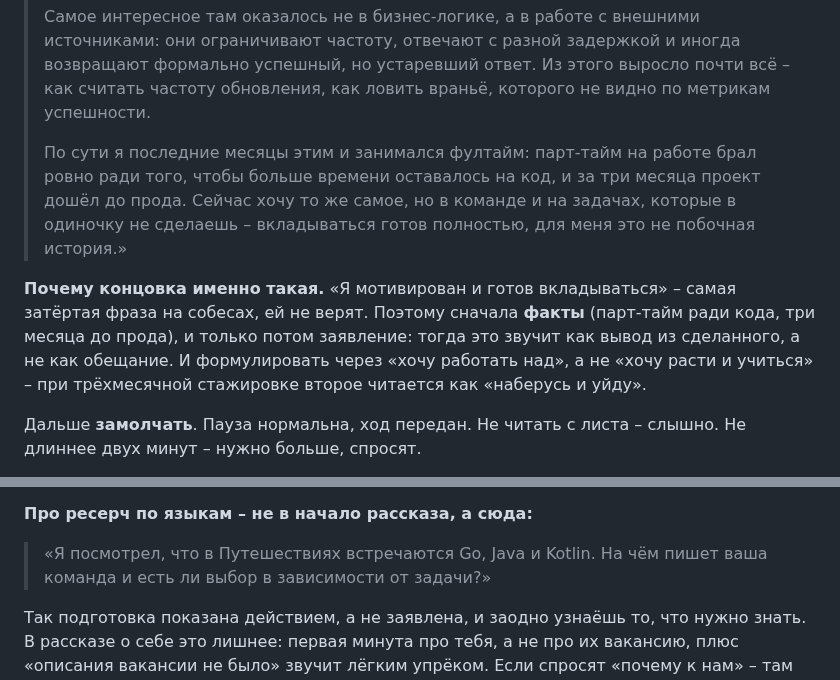
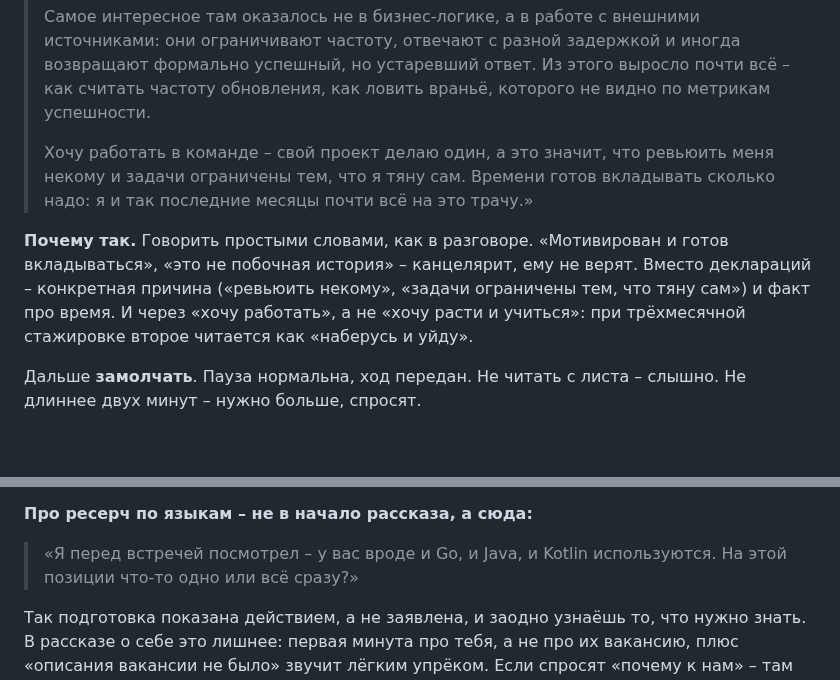
Before and after one commit to KosovAndrey/tryberry, a Markdown page: docs/INTERVIEW-STORY.md, 2 parts joined by grey strips. GitHub-like rendering; blank space fills up the shorter version.

Commit message:
docs(INTERVIEW-STORY): концовка и вопрос про языки — живой речью
Прошлая версия была канцеляритом («вкладываться готов полностью», «не
побочная история») — такому не верят. Теперь простыми словами и с
конкретной причиной: ревьюить некому, задачи ограничены тем, что тяну
сам, времени готов вкладывать сколько надо.

Вопрос про языки тоже переписан так, как его задаёт живой человек.

Co-Authored-By: Claude Opus 5 <noreply@anthropic.com>
Claude-Session: https://claude.ai/code/session_016inyE9gDx6X87bFFv1iSoB

```diff
--- a/docs/INTERVIEW-STORY.md
+++ b/docs/INTERVIEW-STORY.md
@@ -417,18 +417,15 @@ Go-клиенту и при этом проходят из браузера –
 > всё – как считать частоту обновления, как ловить враньё, которого не видно по
 > метрикам успешности.
 >
-> По сути я последние месяцы этим и занимался фултайм: парт-тайм на работе брал
-> ровно ради того, чтобы больше времени оставалось на код, и за три месяца
-> проект дошёл до прода. Сейчас хочу то же самое, но в команде и на задачах,
-> которые в одиночку не сделаешь – вкладываться готов полностью, для меня это не
-> побочная история.»
+> Хочу работать в команде – свой проект делаю один, а это значит, что ревьюить
+> меня некому и задачи ограничены тем, что я тяну сам. Времени готов вкладывать
+> сколько надо: я и так последние месяцы почти всё на это трачу.»
 
-**Почему концовка именно такая.** «Я мотивирован и готов вкладываться» – самая
-затёртая фраза на собесах, ей не верят. Поэтому сначала **факты** (парт-тайм
-ради кода, три месяца до прода), и только потом заявление: тогда это звучит как
-вывод из сделанного, а не как обещание. И формулировать через «хочу работать
-над», а не «хочу расти и учиться» – при трёхмесячной стажировке второе читается
-как «наберусь и уйду».
+**Почему так.** Говорить простыми словами, как в разговоре. «Мотивирован и готов
+вкладываться», «это не побочная история» – канцелярит, ему не верят. Вместо
+деклараций – конкретная причина («ревьюить некому», «задачи ограничены тем, что
+тяну сам») и факт про время. И через «хочу работать», а не «хочу расти и
+учиться»: при трёхмесячной стажировке второе читается как «наберусь и уйду».
 
 Дальше **замолчать**. Пауза нормальна, ход передан. Не читать с листа – слышно.
 Не длиннее двух минут – нужно больше, спросят.
@@ -496,8 +493,8 @@ Go-клиенту и при этом проходят из браузера –
 
 **Про ресерч по языкам – не в начало рассказа, а сюда:**
 
-> «Я посмотрел, что в Путешествиях встречаются Go, Java и Kotlin. На чём пишет
-> ваша команда и есть ли выбор в зависимости от задачи?»
+> «Я перед встречей посмотрел – у вас вроде и Go, и Java, и Kotlin используются.
+> На этой позиции что-то одно или всё сразу?»
 
 Так подготовка показана действием, а не заявлена, и заодно узнаёшь то, что нужно
 знать. В рассказе о себе это лишнее: первая минута про тебя, а не про их
```
